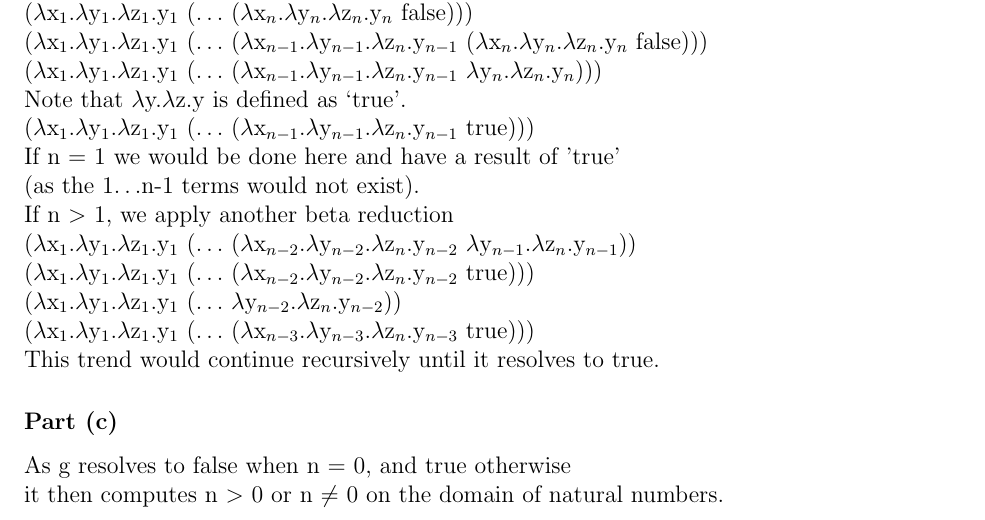
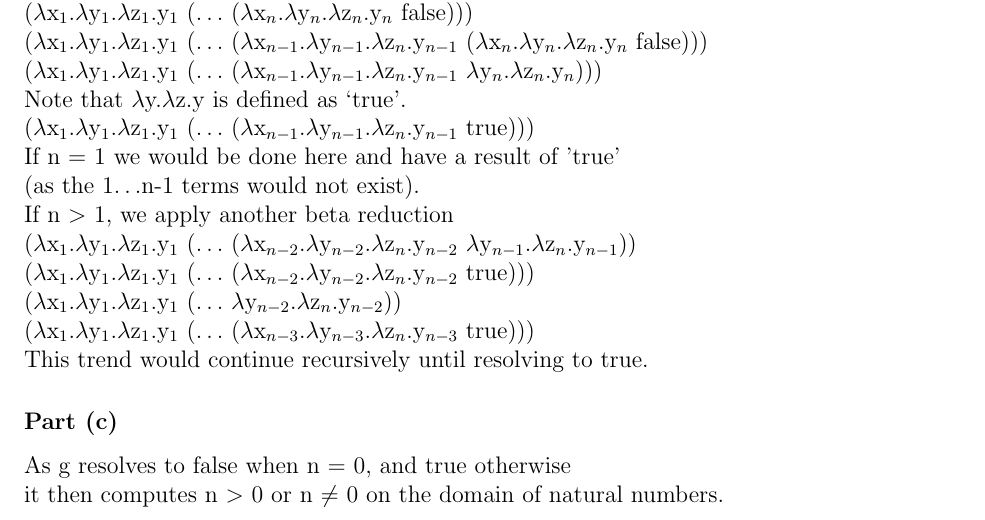
Before and after one commit to imalerich/cs342, a LaTeX problem sheet (hw2/imm.tex): part of page 2 of 3, cut so that both start at the same text. The pictures show the PDF file hw2/imm.pdf that the author committed with the source.

Commit message:
slight working change

```diff
--- a/hw2/imm.tex
+++ b/hw2/imm.tex
@@ -106,7 +106,7 @@ What is the result of
 	($\lambda$x$_1$.$\lambda$y$_1$.$\lambda$z$_1$.y$_1$ ($\ldots$
 		($\lambda$x$_{n-3}$.$\lambda$y$_{n-3}$.$\lambda$z$_n$.y$_{n-3}$
 		true))) \\
-	This trend would continue recursively until it resolves to true. \\
+	This trend would continue recursively until resolving to true. \\
 
 % Part C
 \part
```
Also changed, not shown: hw2/imm.pdf.
